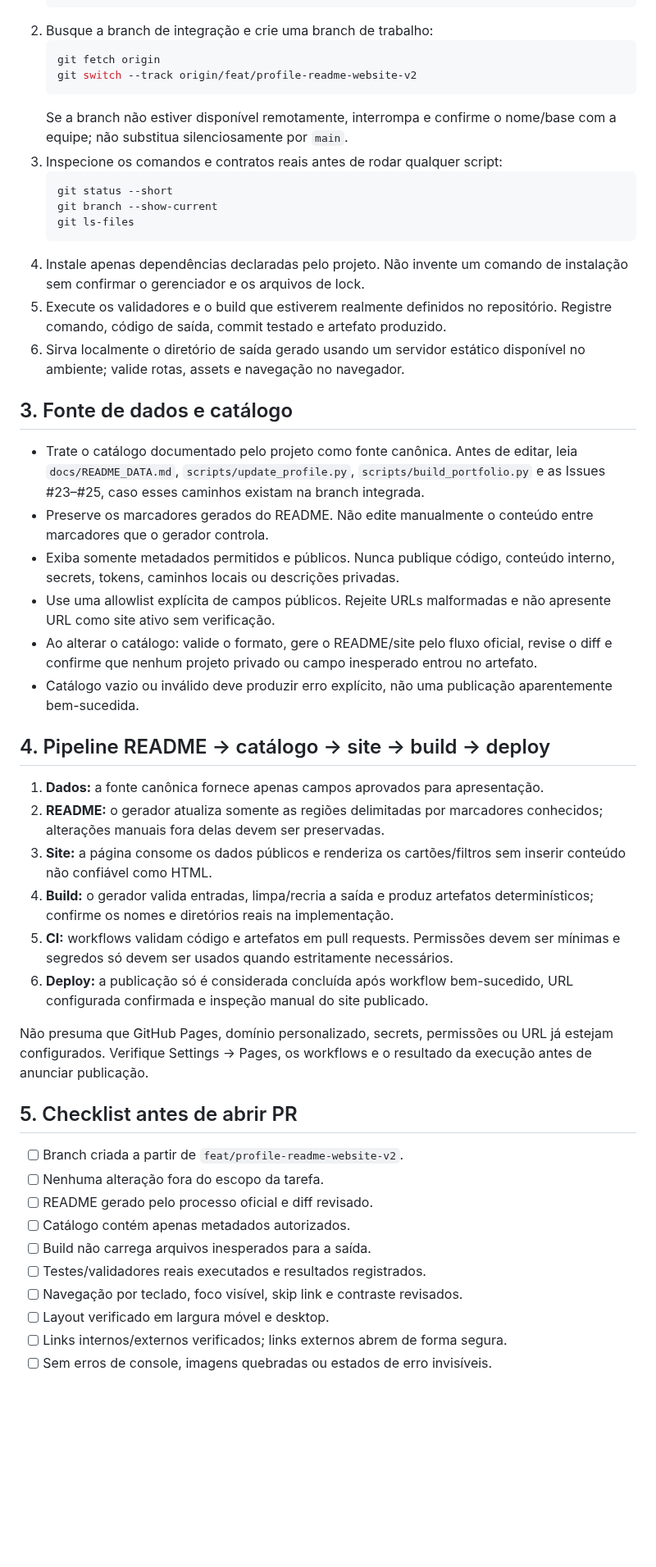
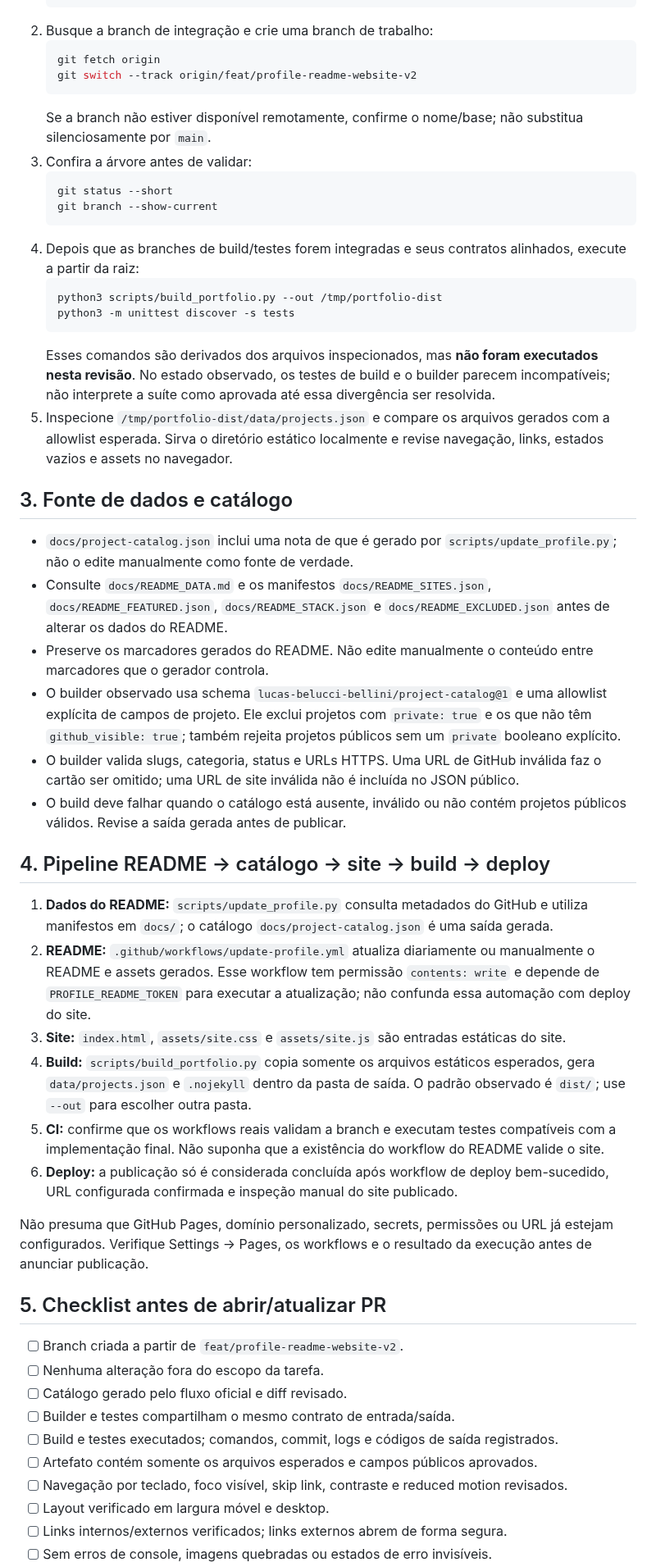
Before and after one commit to Lucas-Belucci-Bellini/Lucas-Belucci-Bellini, a Markdown page: docs/PROFILE_V2_RELEASE_GUIDE.md, the part around one of its changes. Shown at 82% size. GitHub-like rendering; blank space fills up the shorter version.

Commit message:
docs: align release guide with observed pipeline

````diff
--- a/docs/PROFILE_V2_RELEASE_GUIDE.md
+++ b/docs/PROFILE_V2_RELEASE_GUIDE.md
@@ -21,46 +21,49 @@
    git fetch origin
    git switch --track origin/feat/profile-readme-website-v2
    ```
-   Se a branch não estiver disponível remotamente, interrompa e confirme o nome/base com a equipe; não substitua silenciosamente por `main`.
-3. Inspecione os comandos e contratos reais antes de rodar qualquer script:
+   Se a branch não estiver disponível remotamente, confirme o nome/base; não substitua silenciosamente por `main`.
+3. Confira a árvore antes de validar:
    ```bash
    git status --short
    git branch --show-current
-   git ls-files
    ```
-4. Instale apenas dependências declaradas pelo projeto. Não invente um comando de instalação sem confirmar o gerenciador e os arquivos de lock.
-5. Execute os validadores e o build que estiverem realmente definidos no repositório. Registre comando, código de saída, commit testado e artefato produzido.
-6. Sirva localmente o diretório de saída gerado usando um servidor estático disponível no ambiente; valide rotas, assets e navegação no navegador.
+4. Depois que as branches de build/testes forem integradas e seus contratos alinhados, execute a partir da raiz:
+   ```bash
+   python3 scripts/build_portfolio.py --out /tmp/portfolio-dist
+   python3 -m unittest discover -s tests
+   ```
+   Esses comandos são derivados dos arquivos inspecionados, mas **não foram executados nesta revisão**. No estado observado, os testes de build e o builder parecem incompatíveis; não interprete a suíte como aprovada até essa divergência ser resolvida.
+5. Inspecione `/tmp/portfolio-dist/data/projects.json` e compare os arquivos gerados com a allowlist esperada. Sirva o diretório estático localmente e revise navegação, links, estados vazios e assets no navegador.
 
 ## 3. Fonte de dados e catálogo
 
-- Trate o catálogo documentado pelo projeto como fonte canônica. Antes de editar, leia `docs/README_DATA.md`, `scripts/update_profile.py`, `scripts/build_portfolio.py` e as Issues #23–#25, caso esses caminhos existam na branch integrada.
+- `docs/project-catalog.json` inclui uma nota de que é gerado por `scripts/update_profile.py`; não o edite manualmente como fonte de verdade.
+- Consulte `docs/README_DATA.md` e os manifestos `docs/README_SITES.json`, `docs/README_FEATURED.json`, `docs/README_STACK.json` e `docs/README_EXCLUDED.json` antes de alterar os dados do README.
 - Preserve os marcadores gerados do README. Não edite manualmente o conteúdo entre marcadores que o gerador controla.
-- Exiba somente metadados permitidos e públicos. Nunca publique código, conteúdo interno, secrets, tokens, caminhos locais ou descrições privadas.
-- Use uma allowlist explícita de campos públicos. Rejeite URLs malformadas e não apresente URL como site ativo sem verificação.
-- Ao alterar o catálogo: valide o formato, gere o README/site pelo fluxo oficial, revise o diff e confirme que nenhum projeto privado ou campo inesperado entrou no artefato.
-- Catálogo vazio ou inválido deve produzir erro explícito, não uma publicação aparentemente bem-sucedida.
+- O builder observado usa schema `lucas-belucci-bellini/project-catalog@1` e uma allowlist explícita de campos de projeto. Ele exclui projetos com `private: true` e os que não têm `github_visible: true`; também rejeita projetos públicos sem um `private` booleano explícito.
+- O builder valida slugs, categoria, status e URLs HTTPS. Uma URL de GitHub inválida faz o cartão ser omitido; uma URL de site inválida não é incluída no JSON público.
+- O build deve falhar quando o catálogo está ausente, inválido ou não contém projetos públicos válidos. Revise a saída gerada antes de publicar.
 
 ## 4. Pipeline README → catálogo → site → build → deploy
 
-1. **Dados:** a fonte canônica fornece apenas campos aprovados para apresentação.
-2. **README:** o gerador atualiza somente as regiões delimitadas por marcadores conhecidos; alterações manuais fora delas devem ser preservadas.
-3. **Site:** a página consome os dados públicos e renderiza os cartões/filtros sem inserir conteúdo não confiável como HTML.
-4. **Build:** o gerador valida entradas, limpa/recria a saída e produz artefatos determinísticos; confirme os nomes e diretórios reais na implementação.
-5. **CI:** workflows validam código e artefatos em pull requests. Permissões devem ser mínimas e segredos só devem ser usados quando estritamente necessários.
-6. **Deploy:** a publicação só é considerada concluída após workflow bem-sucedido, URL configurada confirmada e inspeção manual do site publicado.
+1. **Dados do README:** `scripts/update_profile.py` consulta metadados do GitHub e utiliza manifestos em `docs/`; o catálogo `docs/project-catalog.json` é uma saída gerada.
+2. **README:** `.github/workflows/update-profile.yml` atualiza diariamente ou manualmente o README e assets gerados. Esse workflow tem permissão `contents: write` e depende de `PROFILE_README_TOKEN` para executar a atualização; não confunda essa automação com deploy do site.
+3. **Site:** `index.html`, `assets/site.css` e `assets/site.js` são entradas estáticas do site.
+4. **Build:** `scripts/build_portfolio.py` copia somente os arquivos estáticos esperados, gera `data/projects.json` e `.nojekyll` dentro da pasta de saída. O padrão observado é `dist/`; use `--out` para escolher outra pasta.
+5. **CI:** confirme que os workflows reais validam a branch e executam testes compatíveis com a implementação final. Não suponha que a existência do workflow do README valide o site.
+6. **Deploy:** a publicação só é considerada concluída após workflow de deploy bem-sucedido, URL configurada confirmada e inspeção manual do site publicado.
 
 Não presuma que GitHub Pages, domínio personalizado, secrets, permissões ou URL já estejam configurados. Verifique Settings → Pages, os workflows e o resultado da execução antes de anunciar publicação.
 
-## 5. Checklist antes de abrir PR
+## 5. Checklist antes de abrir/atualizar PR
 
 - [ ] Branch criada a partir de `feat/profile-readme-website-v2`.
 - [ ] Nenhuma alteração fora do escopo da tarefa.
-- [ ] README gerado pelo processo oficial e diff revisado.
-- [ ] Catálogo contém apenas metadados autorizados.
-- [ ] Build não carrega arquivos inesperados para a saída.
-- [ ] Testes/validadores reais executados e resultados registrados.
-- [ ] Navegação por teclado, foco visível, skip link e contraste revisados.
+- [ ] Catálogo gerado pelo fluxo oficial e diff revisado.
+- [ ] Builder e testes compartilham o mesmo contrato de entrada/saída.
+- [ ] Build e testes executados; comandos, commit, logs e códigos de saída registrados.
+- [ ] Artefato contém somente os arquivos esperados e campos públicos aprovados.
+- [ ] Navegação por teclado, foco visível, skip link, contraste e reduced motion revisados.
 - [ ] Layout verificado em largura móvel e desktop.
 - [ ] Links internos/externos verificados; links externos abrem de forma segura.
 - [ ] Sem erros de console, imagens quebradas ou estados de erro invisíveis.
````
Also changed, not shown: other parts of docs/PROFILE_V2_RELEASE_GUIDE.md (+11 -11 lines).
